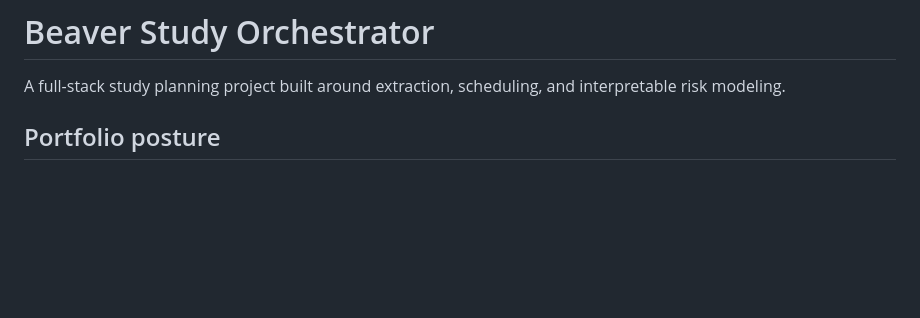
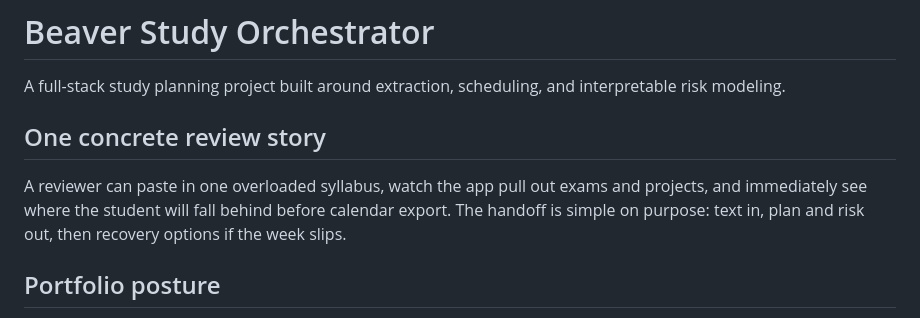
Before and after one commit to KIM3310/beaver-study-orchestrator, a Markdown page: README.md, the part around the change. Rendered like a GitHub page; blank space fills up the shorter version.

Commit message:
docs: add a concrete study-plan review story

```diff
--- a/README.md
+++ b/README.md
@@ -1,6 +1,9 @@
 # Beaver Study Orchestrator
 
 A full-stack study planning project built around extraction, scheduling, and interpretable risk modeling.
+
+## One concrete review story
+A reviewer can paste in one overloaded syllabus, watch the app pull out exams and projects, and immediately see where the student will fall behind before calendar export. The handoff is simple on purpose: text in, plan and risk out, then recovery options if the week slips.
 
 ## Portfolio posture
 - Read this repo like a study-planning product with an execution surface, not like a syllabus-themed chatbot.
```
